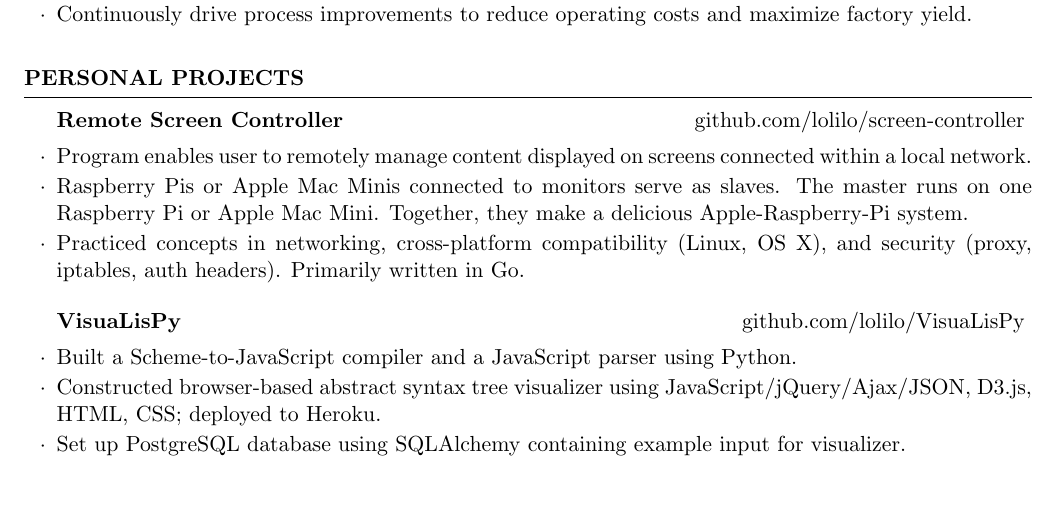
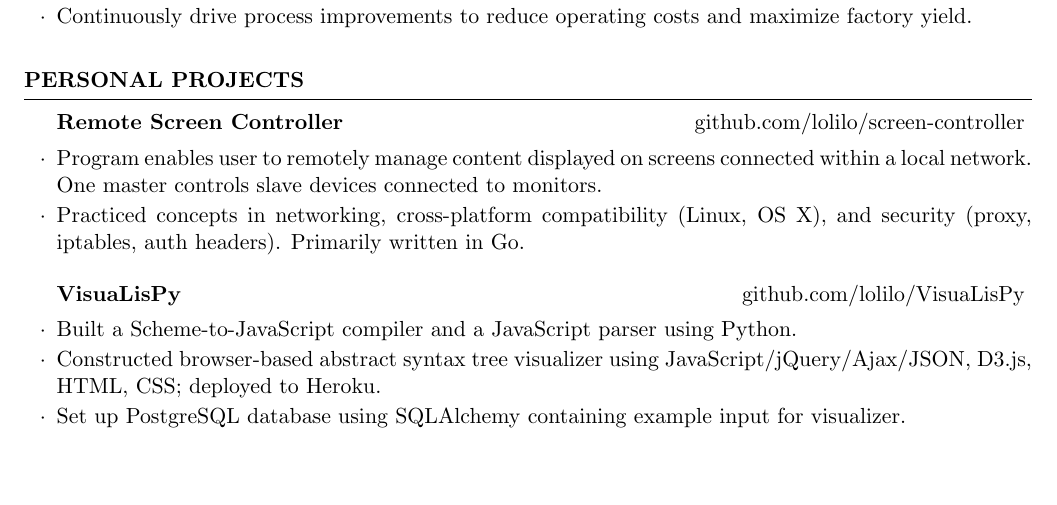
Before and after one commit to lolilo/resume, a LaTeX CV (liana_lo_resume_June_2015.tex): part of page 1 of 2, cut so that both start at the same text, the shorter picture padded with empty space. Compiled offline with pdfLaTeX.

Commit message:
concise remote screen controller bulletpoint

```diff
--- a/liana_lo_resume_June_2015.tex
+++ b/liana_lo_resume_June_2015.tex
@@ -80,8 +80,7 @@ Liana is a self-taught software engineer who loves working towards a more open a
 %------------------------------------------------
 
 \begin{rSubsection}{Remote Screen Controller}{github.com/lolilo/screen-controller}{}{}
-\item Program enables user to remotely manage content displayed on screens connected within a local network.
-\item Raspberry Pis or Apple Mac Minis connected to monitors serve as slaves. The master runs on one Raspberry Pi or Apple Mac Mini. Together, they make a delicious Apple-Raspberry-Pi system.
+\item Program enables user to remotely manage content displayed on screens connected within a local network. One master controls slave devices connected to monitors.
 \item Practiced concepts in networking, cross-platform compatibility (Linux, OS X), and security (proxy, iptables, auth headers). Primarily written in Go.
 \end{rSubsection}
 
```
